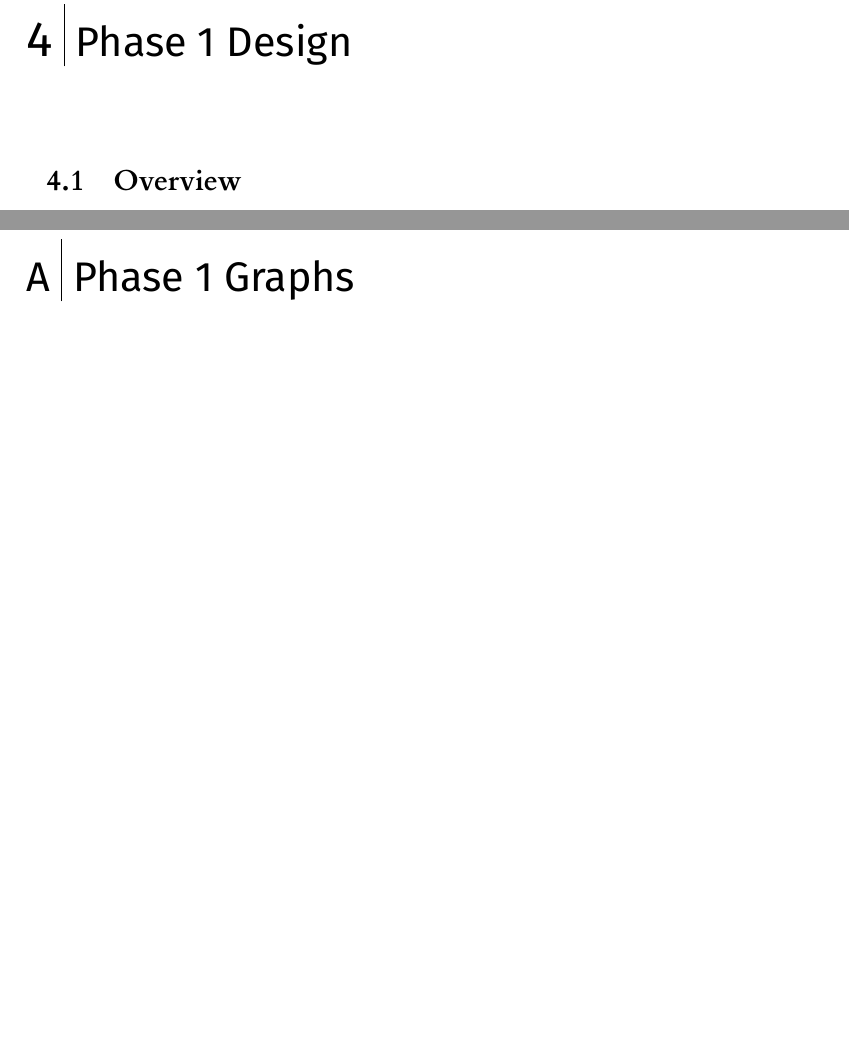
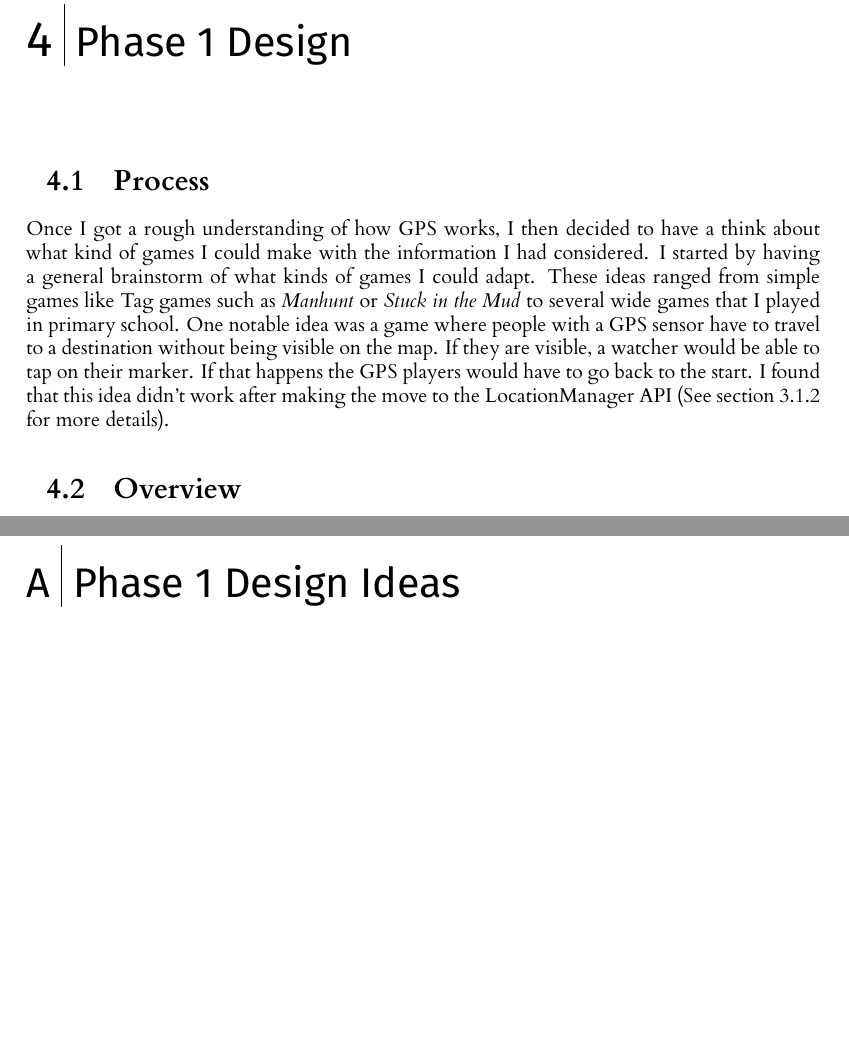
Before and after one commit to RobbertSinclair/l4-individual-project, a LaTeX thesis (dissertation/l4proj.tex): two parts of pages 14 and 36 of 47 before the commit and two parts of pages 14 and 36 of 49 after it, joined at a grey line, cut so that both start at the same text, the shorter picture padded with empty space. Compiled offline with XeLaTeX.

Commit message:
Started a section on my design process

```diff
--- a/dissertation/l4proj.tex
+++ b/dissertation/l4proj.tex
@@ -339,6 +339,16 @@ Make it clear how you derived the constrained form of your problem via a clear a
 
 %==================================================================================================================================
 \chapter{Phase 1 Design}
+
+\section{Process}
+\label{phase1designprocess}
+Once I got a rough understanding of how GPS works, I then decided to have a think about what kind of games I could make
+with the information I had considered. I started by having a general brainstorm of what kinds of games I could adapt.
+These ideas ranged from simple games like Tag games such as \emph{Manhunt} or \emph{Stuck in the Mud} to several wide
+games that I played in primary school. One notable idea was a game where people with a GPS sensor have to travel to a
+destination without being visible on the map. If they are visible, a watcher would be able to tap on their marker. If
+that happens the GPS players would have to go back to the start. I found that this idea didn't work after making the
+move to the LocationManager API (See section \ref{locationManager} for more details).
 
 \section{Overview}
 \label{game-overview}
@@ -1129,4 +1139,4 @@ further look into what conditions a player would need to win and also how they w
 
 \begin{appendices}
 
-\chapter{Phase 1 Graphs}
+\chapter{Phase 1 Design Ideas}
```
Also changed, not shown: dissertation/images/idea1.pdf (added), dissertation/images/idea2.pdf (added), dissertation/l4proj.tex (17 more changed lines).
